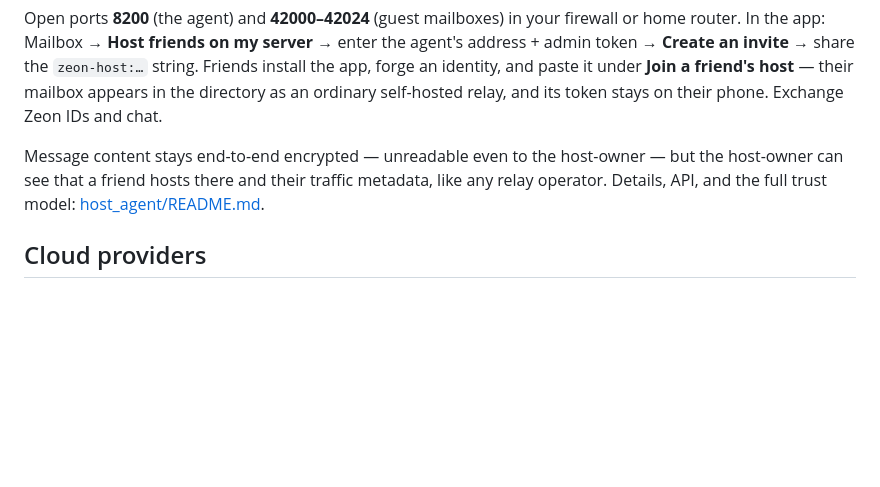
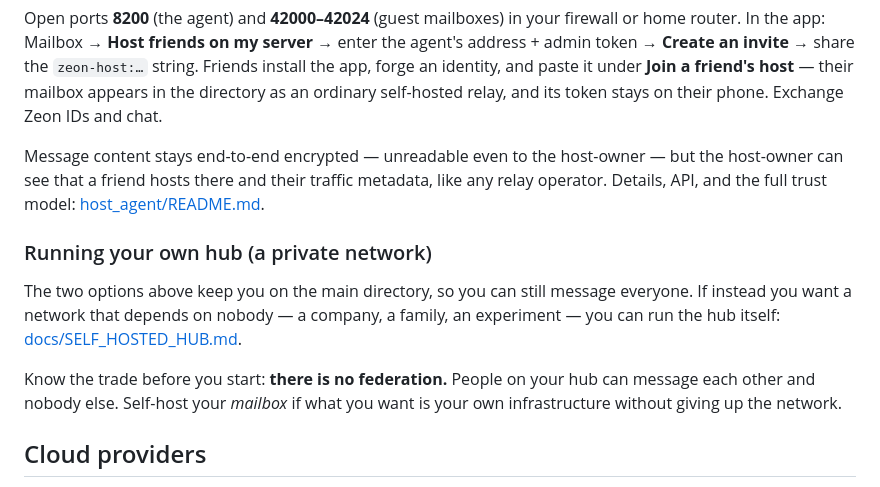
Before and after one commit to stonechat-app/stonechat, a Markdown page: README.md, the part around the change. Drawn GitHub-style; blank space fills up the shorter version.

Commit message:
Docs: guide for running your own hub, and why it's an island
The app has always let you point at any hub (onboarding → Advanced),
but nothing said so, and deploy/README.md reads as our own runbook
for a test with a friend. SELF_HOSTED_HUB.md is written for someone
else's box.

It leads with the islanding, because that's the thing people get
wrong: there is no federation, so a private hub reaches only itself,
and anyone who wants their own infrastructure *and* the network
wants a self-hosted mailbox instead. It also covers the step that
bites — provisioned mailboxes are gated behind a plan, so a private
hub either lets users bring their own mailbox (ungated) or mints
comp grants; Stripe is not involved.

TODO.md records why cross-hub discovery is a no for v1, and the
cheaper "hub hint" shape to reach for if that changes: because a
Zeon ID commits to the key and tls_sig is owner-signed, a record
from an untrusted hub verifies exactly like ours — interop needs no
hub-to-hub protocol, only a pointer to where the record lives.

```diff
--- a/README.md
+++ b/README.md
@@ -100,6 +100,17 @@ host-owner — but the host-owner can see that a friend hosts there and their
 traffic metadata, like any relay operator. Details, API, and the full trust
 model: [host_agent/README.md](host_agent/README.md).
 
+### Running your own hub (a private network)
+
+The two options above keep you on the main directory, so you can still message
+everyone. If instead you want a network that depends on nobody — a company, a
+family, an experiment — you can run the hub itself:
+[docs/SELF_HOSTED_HUB.md](docs/SELF_HOSTED_HUB.md).
+
+Know the trade before you start: **there is no federation.** People on your hub
+can message each other and nobody else. Self-host your *mailbox* if what you
+want is your own infrastructure without giving up the network.
+
 ## Cloud providers
 
 The provider layer (`hub/app/providers/`) is deliberately thin:
```
